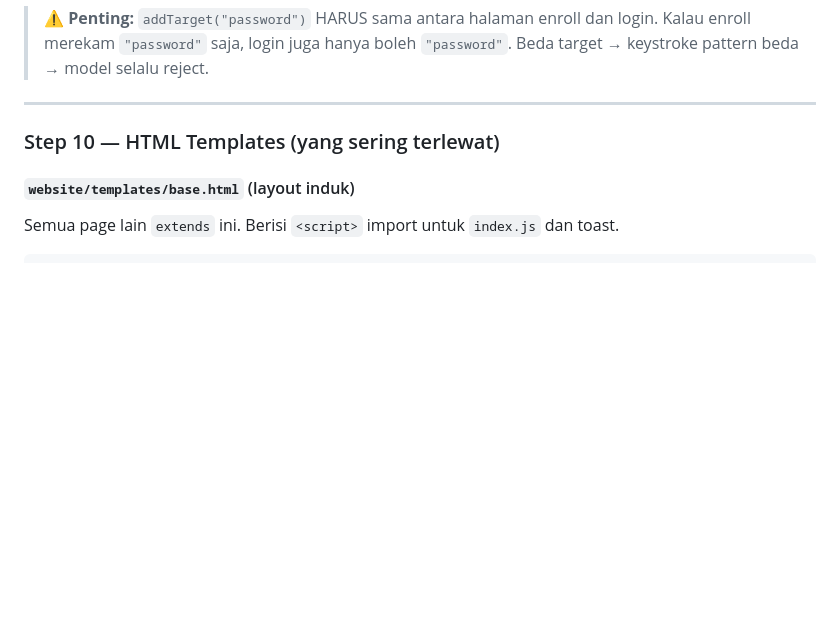
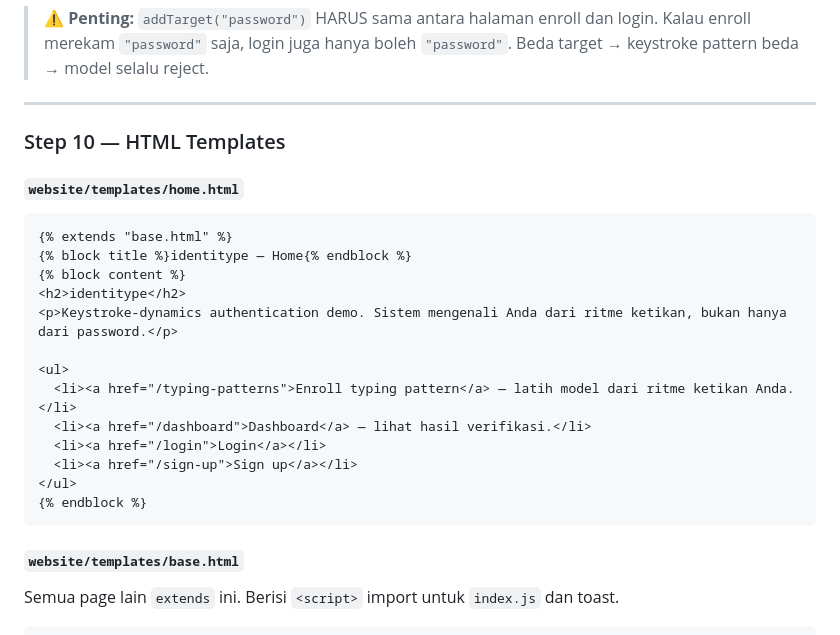
Before and after one commit to Ajaone/Simulasi_TA, a Markdown page: docs/PARTNER_INTEGRATION_GUIDE.md, the part around the change. Drawn GitHub-style; blank space fills up the shorter version.

Commit message:
Revise HTML templates and file references
Updated HTML templates section and corrected file references.

````diff
--- a/docs/PARTNER_INTEGRATION_GUIDE.md
+++ b/docs/PARTNER_INTEGRATION_GUIDE.md
@@ -470,9 +470,27 @@ recorder.addTarget("password");   // HANYA rekam field bernama 'password'
 
 ---
 
-### Step 10 — HTML Templates (yang sering terlewat)
+### Step 10 — HTML Templates
 
-#### `website/templates/base.html` (layout induk)
+#### `website/templates/home.html`
+
+```html
+{% extends "base.html" %}
+{% block title %}identitype — Home{% endblock %}
+{% block content %}
+<h2>identitype</h2>
+<p>Keystroke-dynamics authentication demo. Sistem mengenali Anda dari ritme ketikan, bukan hanya dari password.</p>
+
+<ul>
+  <li><a href="/typing-patterns">Enroll typing pattern</a> — latih model dari ritme ketikan Anda.</li>
+  <li><a href="/dashboard">Dashboard</a> — lihat hasil verifikasi.</li>
+  <li><a href="/login">Login</a></li>
+  <li><a href="/sign-up">Sign up</a></li>
+</ul>
+{% endblock %}
+```
+
+#### `website/templates/base.html`
 
 Semua page lain `extends` ini. Berisi `<script>` import untuk `index.js` dan toast.
 
````
